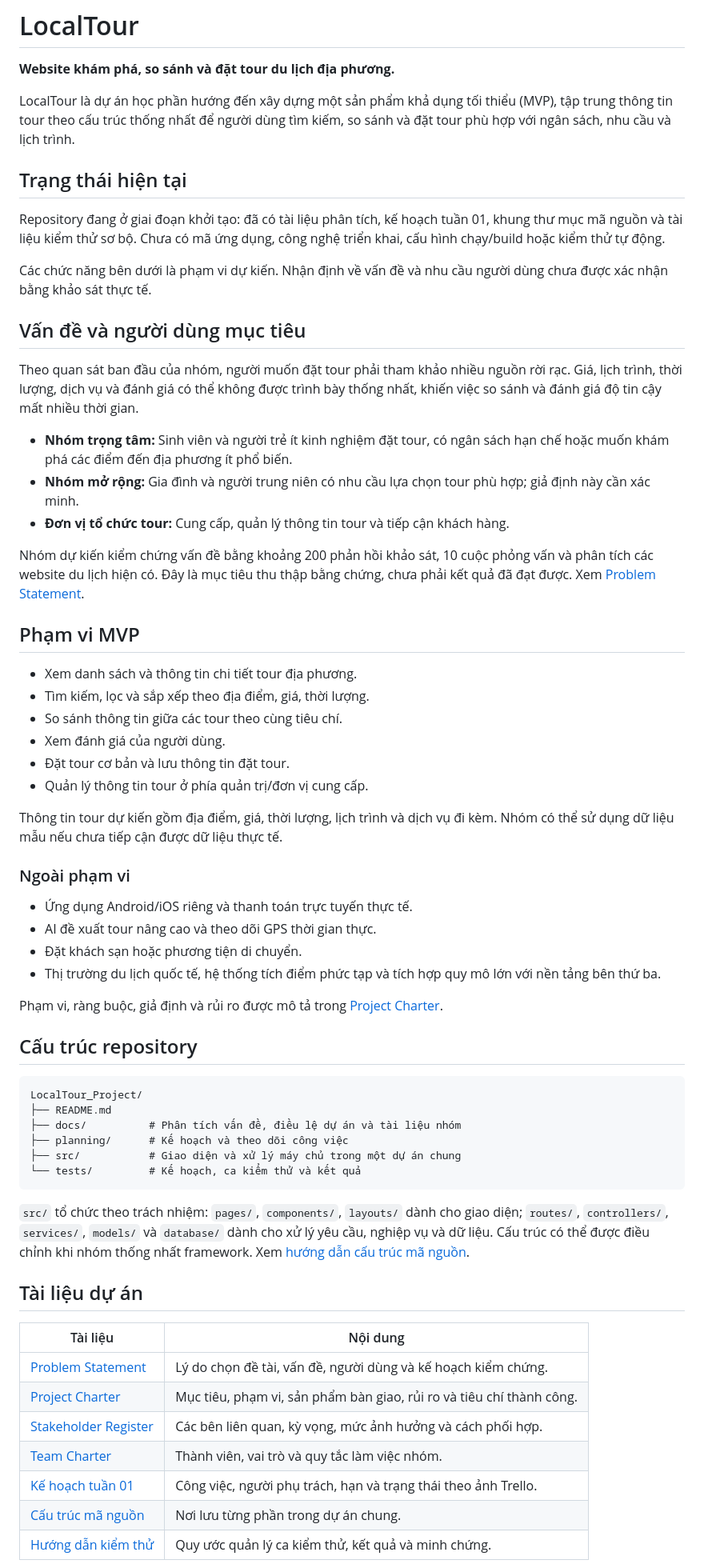
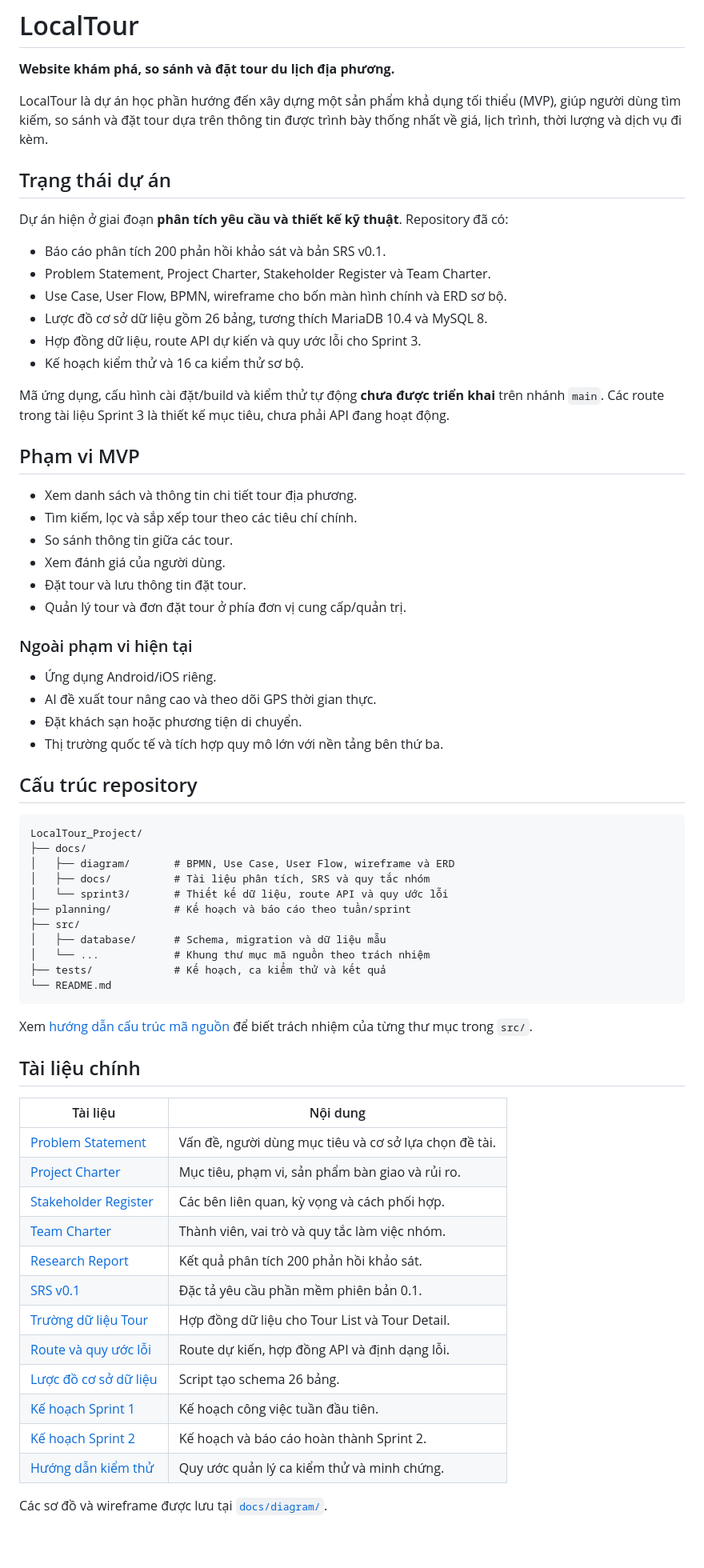
Before and after one commit to kannar04/LocalTour_Project, a Markdown page: README.md, the part around one of its changes. Shown at 80% size. GitHub-like rendering; blank space fills up the shorter version.

````diff
--- a/README.md
+++ b/README.md
@@ -2,65 +2,77 @@
 
 **Website khám phá, so sánh và đặt tour du lịch địa phương.**
 
-LocalTour là dự án học phần hướng đến xây dựng một sản phẩm khả dụng tối thiểu (MVP), tập trung thông tin tour theo cấu trúc thống nhất để người dùng tìm kiếm, so sánh và đặt tour phù hợp với ngân sách, nhu cầu và lịch trình.
+LocalTour là dự án học phần hướng đến xây dựng một sản phẩm khả dụng tối thiểu
+(MVP), giúp người dùng tìm kiếm, so sánh và đặt tour dựa trên thông tin được
+trình bày thống nhất về giá, lịch trình, thời lượng và dịch vụ đi kèm.
 
-## Trạng thái hiện tại
+## Trạng thái dự án
 
-Repository đang ở giai đoạn khởi tạo: đã có tài liệu phân tích, kế hoạch tuần 01, khung thư mục mã nguồn và tài liệu kiểm thử sơ bộ. Chưa có mã ứng dụng, công nghệ triển khai, cấu hình chạy/build hoặc kiểm thử tự động.
+Dự án hiện ở giai đoạn **phân tích yêu cầu và thiết kế kỹ thuật**. Repository đã
+có:
 
-Các chức năng bên dưới là phạm vi dự kiến. Nhận định về vấn đề và nhu cầu người dùng chưa được xác nhận bằng khảo sát thực tế.
+- Báo cáo phân tích 200 phản hồi khảo sát và bản SRS v0.1.
+- Problem Statement, Project Charter, Stakeholder Register và Team Charter.
+- Use Case, User Flow, BPMN, wireframe cho bốn màn hình chính và ERD sơ bộ.
+- Lược đồ cơ sở dữ liệu gồm 26 bảng, tương thích MariaDB 10.4 và MySQL 8.
+- Hợp đồng dữ liệu, route API dự kiến và quy ước lỗi cho Sprint 3.
+- Kế hoạch kiểm thử và 16 ca kiểm thử sơ bộ.
 
-## Vấn đề và người dùng mục tiêu
-
-Theo quan sát ban đầu của nhóm, người muốn đặt tour phải tham khảo nhiều nguồn rời rạc. Giá, lịch trình, thời lượng, dịch vụ và đánh giá có thể không được trình bày thống nhất, khiến việc so sánh và đánh giá độ tin cậy mất nhiều thời gian.
-
-- **Nhóm trọng tâm:** Sinh viên và người trẻ ít kinh nghiệm đặt tour, có ngân sách hạn chế hoặc muốn khám phá các điểm đến địa phương ít phổ biến.
-- **Nhóm mở rộng:** Gia đình và người trung niên có nhu cầu lựa chọn tour phù hợp; giả định này cần xác minh.
-- **Đơn vị tổ chức tour:** Cung cấp, quản lý thông tin tour và tiếp cận khách hàng.
-
-Nhóm dự kiến kiểm chứng vấn đề bằng khoảng 200 phản hồi khảo sát, 10 cuộc phỏng vấn và phân tích các website du lịch hiện có. Đây là mục tiêu thu thập bằng chứng, chưa phải kết quả đã đạt được. Xem [Problem Statement](docs/problem_statement.md).
+Mã ứng dụng, cấu hình cài đặt/build và kiểm thử tự động **chưa được triển khai**
+trên nhánh `main`. Các route trong tài liệu Sprint 3 là thiết kế mục tiêu, chưa
+phải API đang hoạt động.
 
 ## Phạm vi MVP
 
 - Xem danh sách và thông tin chi tiết tour địa phương.
-- Tìm kiếm, lọc và sắp xếp theo địa điểm, giá, thời lượng.
-- So sánh thông tin giữa các tour theo cùng tiêu chí.
+- Tìm kiếm, lọc và sắp xếp tour theo các tiêu chí chính.
+- So sánh thông tin giữa các tour.
 - Xem đánh giá của người dùng.
-- Đặt tour cơ bản và lưu thông tin đặt tour.
-- Quản lý thông tin tour ở phía quản trị/đơn vị cung cấp.
+- Đặt tour và lưu thông tin đặt tour.
+- Quản lý tour và đơn đặt tour ở phía đơn vị cung cấp/quản trị.
 
-Thông tin tour dự kiến gồm địa điểm, giá, thời lượng, lịch trình và dịch vụ đi kèm. Nhóm có thể sử dụng dữ liệu mẫu nếu chưa tiếp cận được dữ liệu thực tế.
+### Ngoài phạm vi hiện tại
 
-### Ngoài phạm vi
-
-- Ứng dụng Android/iOS riêng và thanh toán trực tuyến thực tế.
+- Ứng dụng Android/iOS riêng.
 - AI đề xuất tour nâng cao và theo dõi GPS thời gian thực.
 - Đặt khách sạn hoặc phương tiện di chuyển.
-- Thị trường du lịch quốc tế, hệ thống tích điểm phức tạp và tích hợp quy mô lớn với nền tảng bên thứ ba.
-
-Phạm vi, ràng buộc, giả định và rủi ro được mô tả trong [Project Charter](docs/project_charter.md).
+- Thị trường quốc tế và tích hợp quy mô lớn với nền tảng bên thứ ba.
 
 ## Cấu trúc repository
 
 ```text
 LocalTour_Project/
-├── README.md
-├── docs/          # Phân tích vấn đề, điều lệ dự án và tài liệu nhóm
-├── planning/      # Kế hoạch và theo dõi công việc
-├── src/           # Giao diện và xử lý máy chủ trong một dự án chung
-└── tests/         # Kế hoạch, ca kiểm thử và kết quả
+├── docs/
+│   ├── diagram/       # BPMN, Use Case, User Flow, wireframe và ERD
+│   ├── docs/          # Tài liệu phân tích, SRS và quy tắc nhóm
+│   └── sprint3/       # Thiết kế dữ liệu, route API và quy ước lỗi
+├── planning/          # Kế hoạch và báo cáo theo tuần/sprint
+├── src/
+│   ├── database/      # Schema, migration và dữ liệu mẫu
+│   └── ...            # Khung thư mục mã nguồn theo trách nhiệm
+├── tests/             # Kế hoạch, ca kiểm thử và kết quả
+└── README.md
 ```
 
-`src/` tổ chức theo trách nhiệm: `pages/`, `components/`, `layouts/` dành cho giao diện; `routes/`, `controllers/`, `services/`, `models/` và `database/` dành cho xử lý yêu cầu, nghiệp vụ và dữ liệu. Cấu trúc có thể được điều chỉnh khi nhóm thống nhất framework. Xem [hướng dẫn cấu trúc mã nguồn](src/README.md).
+Xem [hướng dẫn cấu trúc mã nguồn](src/README.md) để biết trách nhiệm của từng
+thư mục trong `src/`.
 
-## Tài liệu dự án
+## Tài liệu chính
 
 | Tài liệu | Nội dung |
 | --- | --- |
-| [Problem Statement](docs/problem_statement.md) | Lý do chọn đề tài, vấn đề, người dùng và kế hoạch kiểm chứng. |
-| [Project Charter](docs/project_charter.md) | Mục tiêu, phạm vi, sản phẩm bàn giao, rủi ro và tiêu chí thành công. |
-| [Stakeholder Register](docs/stakeholder_register.md) | Các bên liên quan, kỳ vọng, mức ảnh hưởng và cách phối hợp. |
-| [Team Charter](docs/team_charter.md) | Thành viên, vai trò và quy tắc làm việc nhóm. |
-| [Kế hoạch tuần 01](planning/week_01_plan.md) | Công việc, người phụ trách, hạn và trạng thái theo ảnh Trello. |
-| [Cấu trúc mã nguồn](src/README.md) | Nơi lưu từng phần trong dự án chung. |
-| [Hướng dẫn kiểm thử](tests/README.md) | Quy ước quản lý ca kiểm thử, kết quả và minh chứng. |
+| [Problem Statement](docs/docs/problem_statement.md) | Vấn đề, người dùng mục tiêu và cơ sở lựa chọn đề tài. |
+| [Project Charter](docs/docs/project_charter.md) | Mục tiêu, phạm vi, sản phẩm bàn giao và rủi ro. |
+| [Stakeholder Register](docs/docs/stakeholder_register.md) | Các bên liên quan, kỳ vọng và cách phối hợp. |
+| [Team Charter](docs/docs/team_charter.md) | Thành viên, vai trò và quy tắc làm việc nhóm. |
+| [Research Report](docs/docs/Research%20reports) | Kết quả phân tích 200 phản hồi khảo sát. |
+| [SRS v0.1](docs/docs/SRS%20v0.1) | Đặc tả yêu cầu phần mềm phiên bản 0.1. |
+| [Trường dữ liệu Tour](docs/sprint3/01-truong-du-lieu.md) | Hợp đồng dữ liệu cho Tour List và Tour Detail. |
+| [Route và quy ước lỗi](docs/sprint3/03-route-va-quy-uoc-loi.md) | Route dự kiến, hợp đồng API và định dạng lỗi. |
+| [Lược đồ cơ sở dữ liệu](src/database/01_schema.sql) | Script tạo schema 26 bảng. |
+| [Kế hoạch Sprint 1](planning/week_01_plan.md) | Kế hoạch công việc tuần đầu tiên. |
+| [Kế hoạch Sprint 2](planning/week_02_plan) | Kế hoạch và báo cáo hoàn thành Sprint 2. |
+| [Hướng dẫn kiểm thử](tests/README.md) | Quy ước quản lý ca kiểm thử và minh chứng. |
+
+Các sơ đồ và wireframe được lưu tại [`docs/diagram/`](docs/diagram/).
+
````
Also changed, not shown: other parts of README.md (+23 -10 lines).
